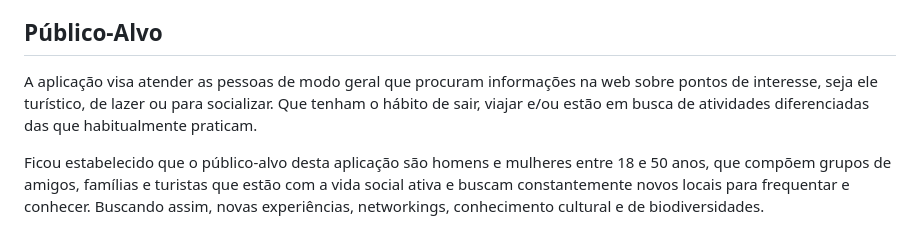
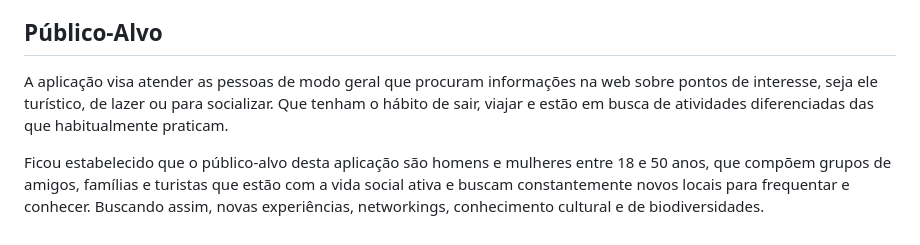
Before and after one commit to ICEI-PUC-Minas-PMV-ADS/pmv-ads-2023-1-e1-proj-web-t17-time1-proj-citywave, a Markdown page: docs/01-Documentação de Contexto.md, the part around the change. Drawn GitHub-style.

```diff
--- a/docs/01-Documentação de Contexto.md
+++ b/docs/01-Documentação de Contexto.md
@@ -29,6 +29,6 @@ O City Wave apresenta qual a onda da cidade e proporciona uma experiência além
 
 ## Público-Alvo
 
-A aplicação visa atender as pessoas de modo geral que procuram informações na web sobre pontos de interesse, seja ele turístico, de lazer ou para socializar. Que tenham o hábito de sair, viajar e/ou estão em busca de atividades diferenciadas das que habitualmente praticam.
+A aplicação visa atender as pessoas de modo geral que procuram informações na web sobre pontos de interesse, seja ele turístico, de lazer ou para socializar. Que tenham o hábito de sair, viajar e estão em busca de atividades diferenciadas das que habitualmente praticam.
 
 Ficou estabelecido que o público-alvo desta aplicação são homens e mulheres entre 18 e 50 anos, que compõem grupos de amigos, famílias e turistas que estão com a vida social ativa e buscam constantemente novos locais para frequentar e conhecer. Buscando assim, novas experiências, networkings, conhecimento cultural e de biodiversidades.
```
